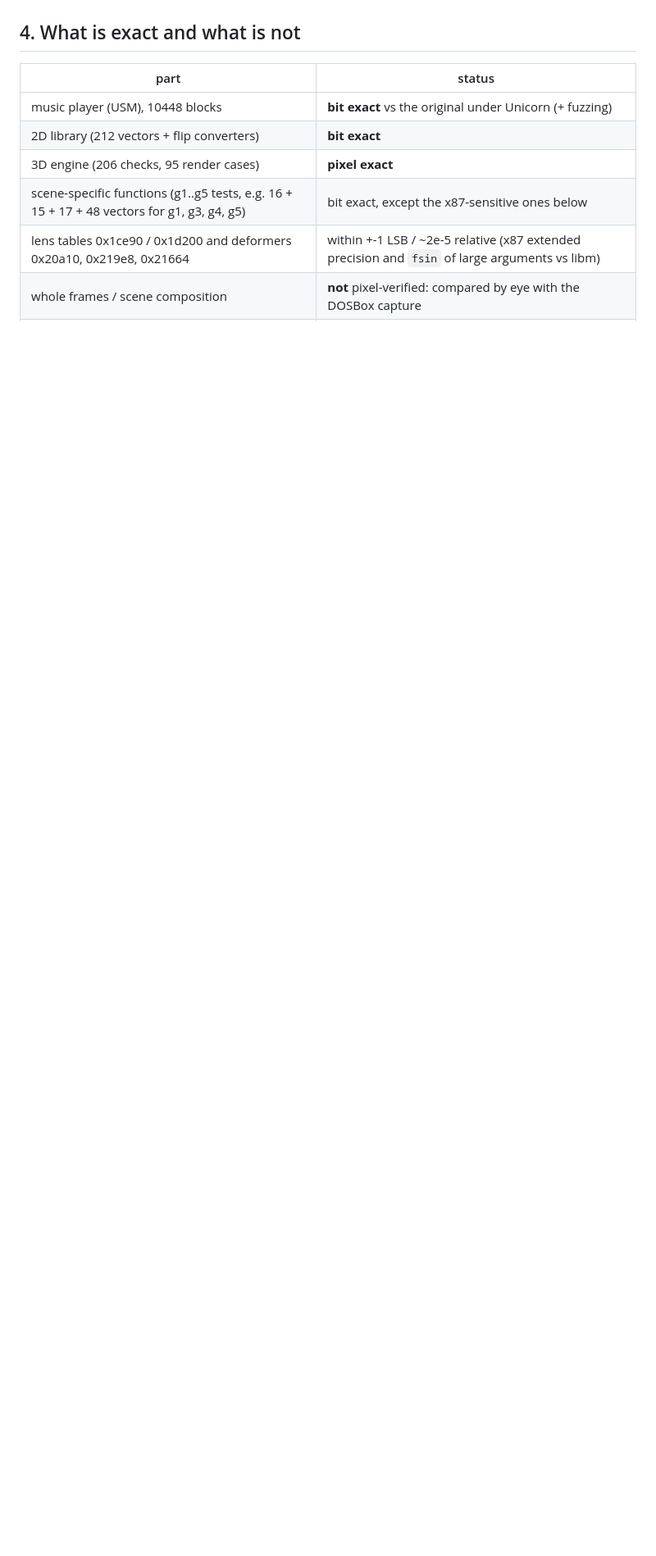
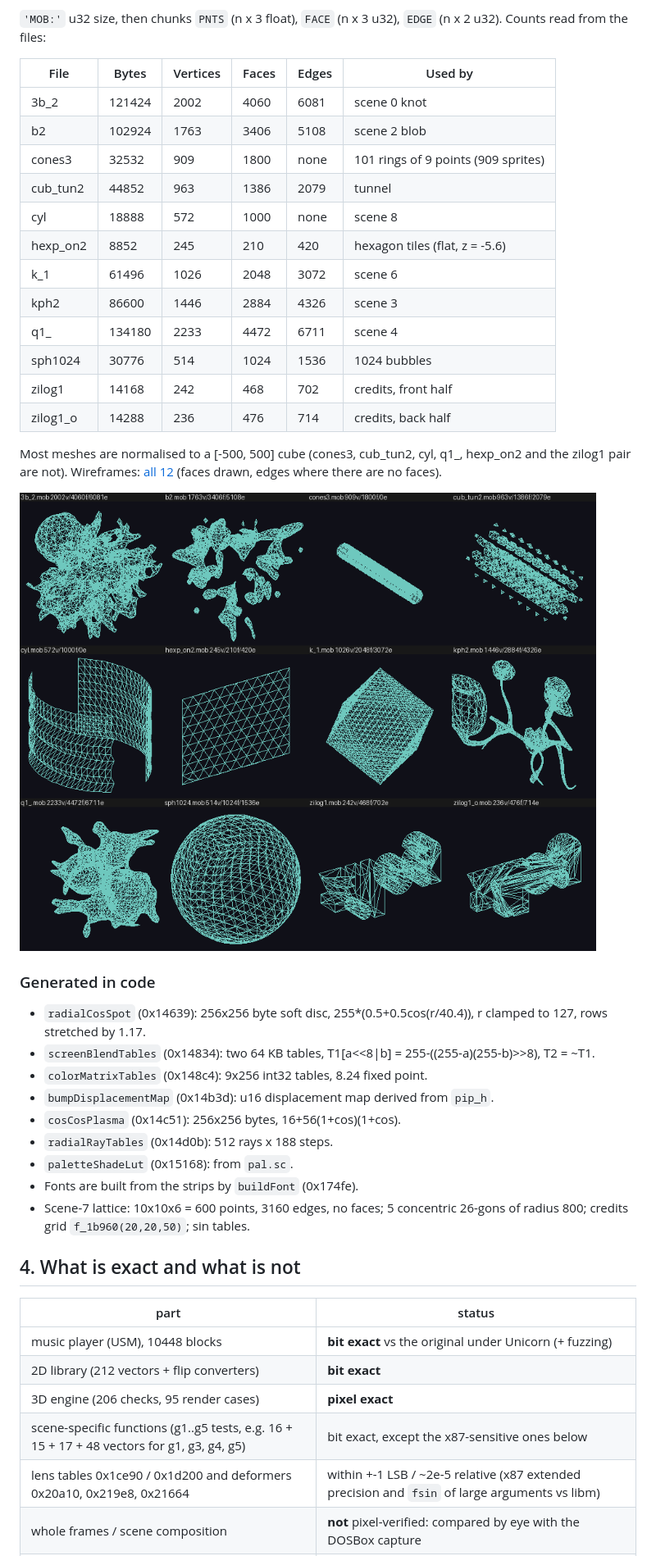
Before and after one commit to kassoulet/zilog_by_sunflower, a Markdown page: WRITEUP-effects.md, the part around one of its changes. Shown at 82% size. Rendered like a GitHub page; pictures changed too: figures/art_meshes_wire.png (added); blank space fills up the shorter version.

Commit message:
Add 2D/3D art sections and preview figures to write-ups
Co-Authored-By: Claude Sonnet 5.5 <noreply@anthropic.com>

```diff
--- a/WRITEUP-effects.md
+++ b/WRITEUP-effects.md
@@ -228,3 +264,36 @@ line (`pos > 0xe18 + 6k`), alpha 255 -> 0 at 0.9/tick by patching the string's a
+`'MOB:'` u32 size, then chunks `PNTS` (n x 3 float), `FACE` (n x 3 u32), `EDGE` (n x 2 u32). Counts read from the files:
+
+| File | Bytes | Vertices | Faces | Edges | Used by |
+|---|---|---|---|---|---|
+| 3b_2 | 121424 | 2002 | 4060 | 6081 | scene 0 knot |
+| b2 | 102924 | 1763 | 3406 | 5108 | scene 2 blob |
+| cones3 | 32532 | 909 | 1800 | none | 101 rings of 9 points (909 sprites) |
+| cub_tun2 | 44852 | 963 | 1386 | 2079 | tunnel |
+| cyl | 18888 | 572 | 1000 | none | scene 8 |
+| hexp_on2 | 8852 | 245 | 210 | 420 | hexagon tiles (flat, z = -5.6) |
+| k_1 | 61496 | 1026 | 2048 | 3072 | scene 6 |
+| kph2 | 86600 | 1446 | 2884 | 4326 | scene 3 |
+| q1_ | 134180 | 2233 | 4472 | 6711 | scene 4 |
+| sph1024 | 30776 | 514 | 1024 | 1536 | 1024 bubbles |
+| zilog1 | 14168 | 242 | 468 | 702 | credits, front half |
+| zilog1_o | 14288 | 236 | 476 | 714 | credits, back half |
+
+Most meshes are normalised to a [-500, 500] cube (cones3, cub_tun2, cyl, q1_, hexp_on2 and the zilog1 pair are not). Wireframes: [all 12](figures/art_meshes_wire.png) (faces drawn, edges where there are no faces).
+
+![meshes](figures/art_meshes_wire.png)
+
+### Generated in code
+
+- `radialCosSpot` (0x14639): 256x256 byte soft disc, 255*(0.5+0.5cos(r/40.4)), r clamped to 127, rows stretched by 1.17.
+- `screenBlendTables` (0x14834): two 64 KB tables, T1[a<<8|b] = 255-((255-a)(255-b)>>8), T2 = ~T1.
+- `colorMatrixTables` (0x148c4): 9x256 int32 tables, 8.24 fixed point.
+- `bumpDisplacementMap` (0x14b3d): u16 displacement map derived from `pip_h`.
+- `cosCosPlasma` (0x14c51): 256x256 bytes, 16+56(1+cos)(1+cos).
+- `radialRayTables` (0x14d0b): 512 rays x 188 steps.
+- `paletteShadeLut` (0x15168): from `pal.sc`.
+- Fonts are built from the strips by `buildFont` (0x174fe).
+- Scene-7 lattice: 10x10x6 = 600 points, 3160 edges, no faces; 5 concentric 26-gons of radius 800; credits grid `f_1b960(20,20,50)`; sin tables.
+
 ## 4. What is exact and what is not
 
 | part | status |
```
Also changed, not shown: other parts of WRITEUP-effects.md (+36 -0 lines), figures/art_fonts.png (added), figures/art_fullpics.png (added), figures/art_pal_sc.png (added), figures/art_smalpics.png (added), figures/art_textures.png (added).
